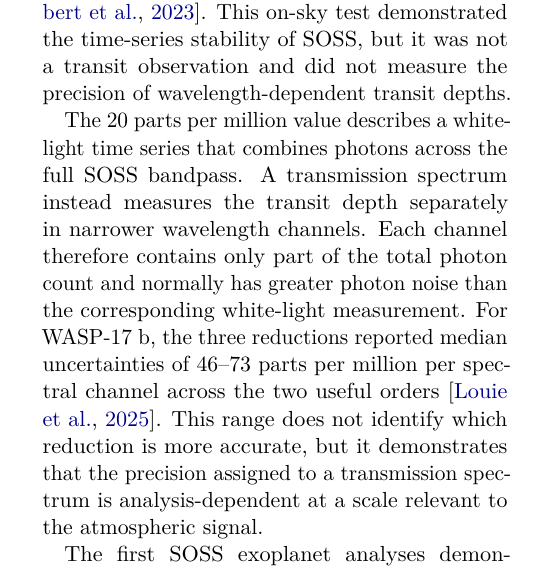
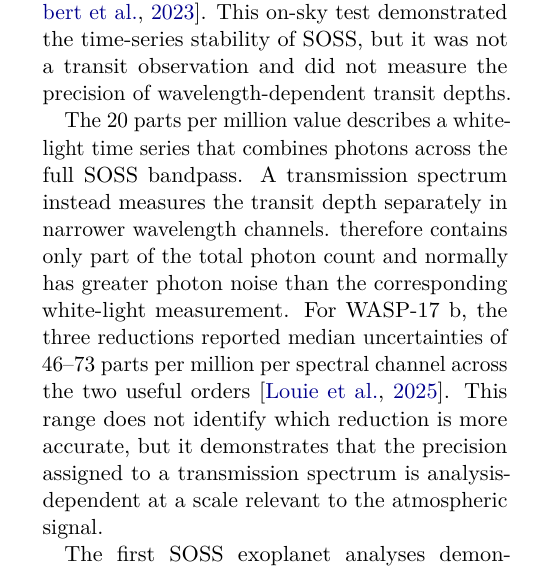
Before and after one commit to davidestaub/ESA, a LaTeX paper (main.tex, which reads sections/01_introduction.tex): part of one column of page 4 of 20, cut so that both start at the same text. Compiled offline with pdfLaTeX.

Commit message:
Update on Overleaf.

```diff
--- a/sections/01_introduction.tex
+++ b/sections/01_introduction.tex
@@ -354,7 +354,7 @@ depths.
 
 The 20 parts per million value describes a white-light time series that combines
 photons across the full SOSS bandpass. A transmission spectrum instead measures
-the transit depth separately in narrower wavelength channels. Each channel
+the transit depth separately in narrower wavelength channels. %Davide: this needs  Each channel
 therefore contains only part of the total photon count and normally has greater
 photon noise than the corresponding white-light measurement. For WASP-17~b,
 the three reductions reported median uncertainties of 46--73 parts per million
```
